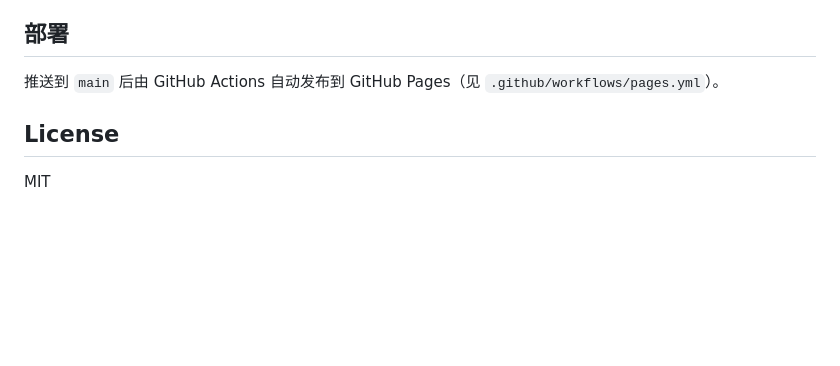
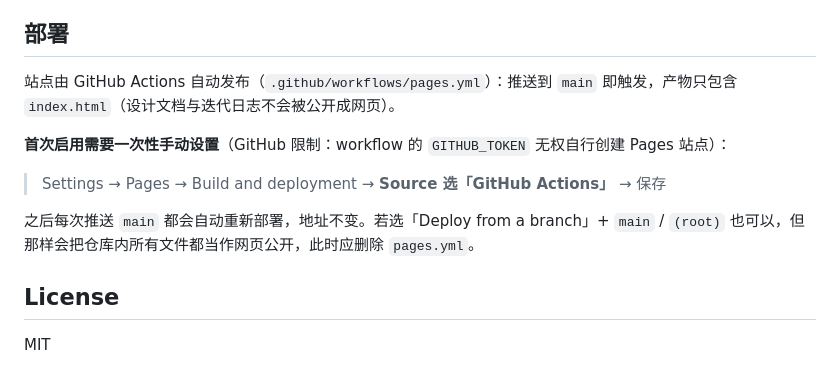
Before and after one commit to MasonLee996/sort-master, a Markdown page: README.md, the part around the change. GitHub-like rendering; blank space fills up the shorter version.

Commit message:
docs(readme): 补充 GitHub Pages 部署说明（含首次手动开启 Source 的步骤）
同时触发一次 Pages 部署，验证站点可访问。

```diff
--- a/README.md
+++ b/README.md
@@ -69,7 +69,13 @@ python -m http.server 8080
 
 ## 部署
 
-推送到 `main` 后由 GitHub Actions 自动发布到 GitHub Pages（见 `.github/workflows/pages.yml`）。
+站点由 GitHub Actions 自动发布（`.github/workflows/pages.yml`）：推送到 `main` 即触发，产物只包含 `index.html`（设计文档与迭代日志不会被公开成网页）。
+
+**首次启用需要一次性手动设置**（GitHub 限制：workflow 的 `GITHUB_TOKEN` 无权自行创建 Pages 站点）：
+
+> Settings → Pages → Build and deployment → **Source 选「GitHub Actions」** → 保存
+
+之后每次推送 `main` 都会自动重新部署，地址不变。若选「Deploy from a branch」+ `main` / `(root)` 也可以，但那样会把仓库内所有文件都当作网页公开，此时应删除 `pages.yml`。
 
 ## License
 
```
